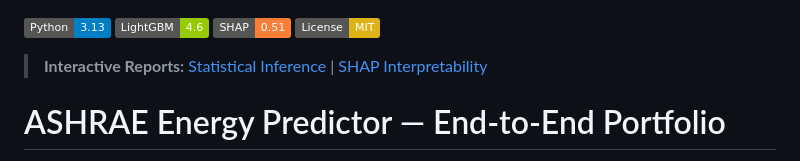
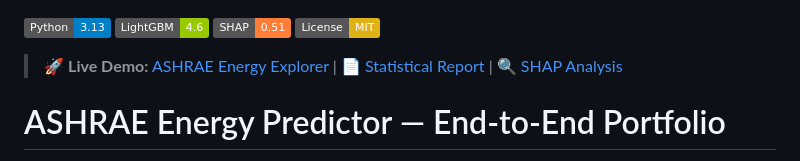
Before and after one commit to Yu-Wang20/ASHRAE_Portfolio, a Markdown page: README.md, the part around the change. GitHub-like rendering; badges without logos.

Commit message:
docs: add Streamlit live demo link to README
Co-Authored-By: Claude Opus 4.6 <noreply@anthropic.com>

```diff
--- a/README.md
+++ b/README.md
@@ -3,9 +3,7 @@
 ![SHAP](https://img.shields.io/badge/SHAP-0.51-orange)
 ![License](https://img.shields.io/badge/License-MIT-yellow)
 
-> **Interactive Reports:**
-> [Statistical Inference](https://yu-wang20.github.io/ASHRAE_Portfolio/02_statistical_inference.html) |
-> [SHAP Interpretability](https://yu-wang20.github.io/ASHRAE_Portfolio/04_interpretability.html)
+> 🚀 **Live Demo:** [ASHRAE Energy Explorer](https://ashrae-yu.streamlit.app) | 📄 [Statistical Report](https://yu-wang20.github.io/ASHRAE_Portfolio/02_statistical_inference.html) | 🔍 [SHAP Analysis](https://yu-wang20.github.io/ASHRAE_Portfolio/04_interpretability.html)
 
 # ASHRAE Energy Predictor — End-to-End Portfolio
 
```
